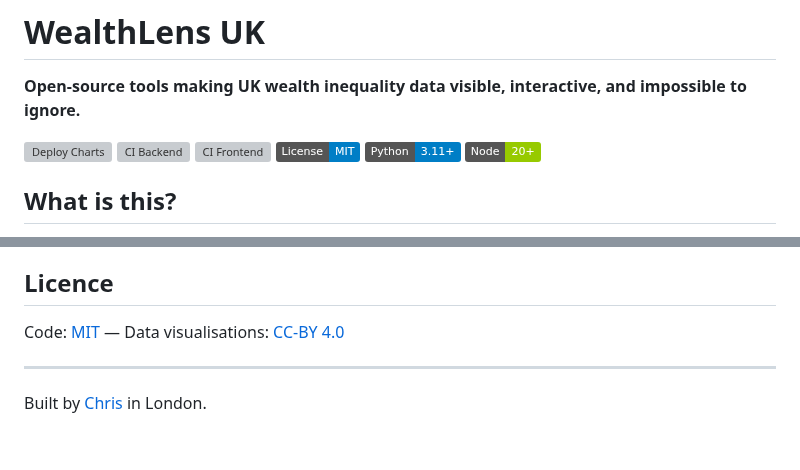
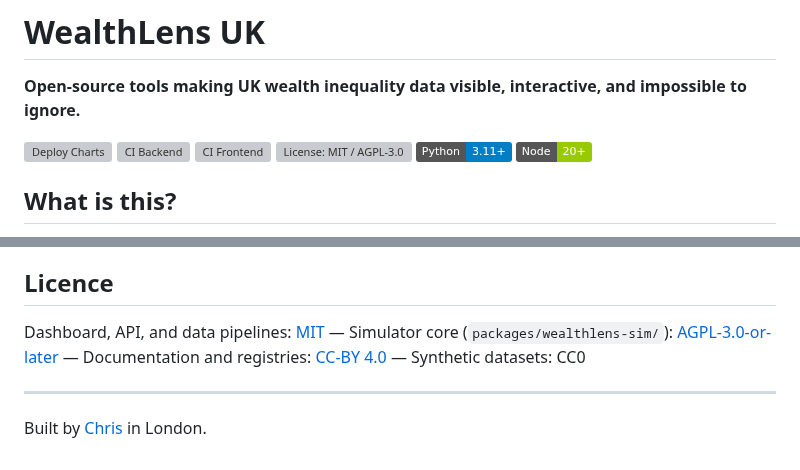
Before and after one commit to Chris0Jeky/wealthlens-hq, a Markdown page: README.md, 2 parts joined by grey strips. GitHub-like rendering; badges without logos; grey boxes are pictures that could not be loaded.

Commit message:
fix: update README licence section for multi-license structure
R2 review finding: badge and licence section still showed MIT-only,
which is misleading now that AGPL-3.0 code exists in the repo.
Updated badge and licence text to reflect all four tiers.

```diff
--- a/README.md
+++ b/README.md
@@ -5,7 +5,7 @@
 [![Deploy Charts](https://github.com/Chris0Jeky/wealthlens-hq/actions/workflows/deploy.yml/badge.svg)](https://github.com/Chris0Jeky/wealthlens-hq/actions/workflows/deploy.yml)
 [![CI Backend](https://github.com/Chris0Jeky/wealthlens-hq/actions/workflows/ci-backend.yml/badge.svg)](https://github.com/Chris0Jeky/wealthlens-hq/actions/workflows/ci-backend.yml)
 [![CI Frontend](https://github.com/Chris0Jeky/wealthlens-hq/actions/workflows/ci-frontend.yml/badge.svg)](https://github.com/Chris0Jeky/wealthlens-hq/actions/workflows/ci-frontend.yml)
-[![License: MIT](https://img.shields.io/badge/License-MIT-blue.svg)](LICENSE)
+[![License: MIT / AGPL-3.0](https://img.shields.io/badge/License-MIT%20%2F%20AGPL--3.0-blue.svg)](LICENSE)
 [![Python 3.11+](https://img.shields.io/badge/Python-3.11%2B-blue.svg)](https://www.python.org/downloads/)
 [![Node 20+](https://img.shields.io/badge/Node-20%2B-green.svg)](https://nodejs.org/)
 
@@ -130,7 +130,7 @@ We welcome contributions. See [CONTRIBUTING.md](CONTRIBUTING.md) for guidelines.
 
 ## Licence
 
-Code: [MIT](LICENSE) — Data visualisations: [CC-BY 4.0](https://creativecommons.org/licenses/by/4.0/)
+Dashboard, API, and data pipelines: [MIT](LICENSE) — Simulator core (`packages/wealthlens-sim/`): [AGPL-3.0-or-later](packages/wealthlens-sim/LICENSE) — Documentation and registries: [CC-BY 4.0](https://creativecommons.org/licenses/by/4.0/) — Synthetic datasets: CC0
 
 ---
 
```
